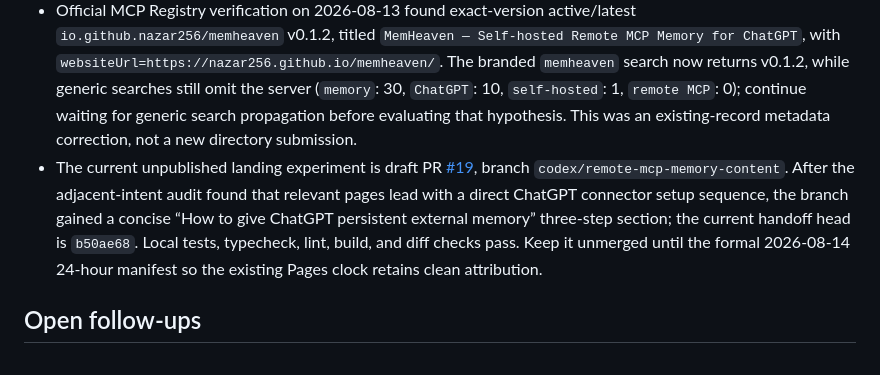
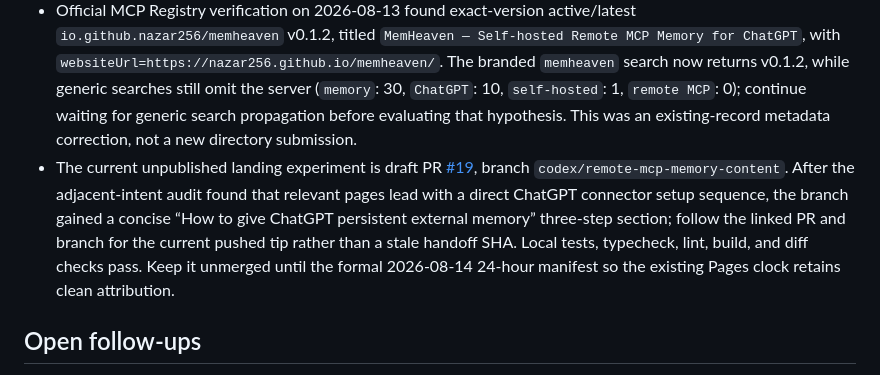
Before and after one commit to nazar256/memheaven, a Markdown page: CONTINUE.md, the part around the change. Drawn GitHub-style.

Commit message:
Make discoverability handoff tip durable

```diff
--- a/CONTINUE.md
+++ b/CONTINUE.md
@@ -31,7 +31,7 @@ Public product docs should treat `docs/PROJECT_STATE.md` and `README.md` as the
 - TensorBlock’s index had no duplicate; factual intake issue #1703 is open at `https://github.com/TensorBlock/awesome-mcp-servers/issues/1703`, and its automation generated draft PR #1704 (`https://github.com/TensorBlock/awesome-mcp-servers/pull/1704`) with streamable-HTTP/OAuth and ChatGPT-compatible metadata. The draft is mergeable but maintainer-controlled. Upstream awesome-mcp-servers PR #11926 remains open and maintainer-controlled.
 - Search Console is now verified for `https://nazar256.github.io/memheaven/`; the sitemap detail still reported at `2026-08-13T07:08Z` `Last read 13.08.26`, `Discovered pages 0`, and `Could not read sitemap`. URL Inspection reported `URL is not on Google` / `Unknown to Google`. One authenticated indexing request was accepted into Google's priority crawl queue. These are crawl/process signals, not evidence of indexing or ranking. The tracked campaign contract, exact query/checkpoint protocol, and sanitized ordered baseline are in [`docs/DISCOVERABILITY_CAMPAIGN.md`](docs/DISCOVERABILITY_CAMPAIGN.md) and [`docs/DISCOVERABILITY_BASELINE_2026-08-12.json`](docs/DISCOVERABILITY_BASELINE_2026-08-12.json); detailed private evidence remains under `.tmp/campaign/`.
 - Official MCP Registry verification on 2026-08-13 found exact-version active/latest `io.github.nazar256/memheaven` v0.1.2, titled `MemHeaven — Self-hosted Remote MCP Memory for ChatGPT`, with `websiteUrl=https://nazar256.github.io/memheaven/`. The branded `memheaven` search now returns v0.1.2, while generic searches still omit the server (`memory`: 30, `ChatGPT`: 10, `self-hosted`: 1, `remote MCP`: 0); continue waiting for generic search propagation before evaluating that hypothesis. This was an existing-record metadata correction, not a new directory submission.
-- The current unpublished landing experiment is draft PR [#19](https://github.com/nazar256/memheaven/pull/19), branch `codex/remote-mcp-memory-content`. After the adjacent-intent audit found that relevant pages lead with a direct ChatGPT connector setup sequence, the branch gained a concise “How to give ChatGPT persistent external memory” three-step section; the current handoff head is `b50ae68`. Local tests, typecheck, lint, build, and diff checks pass. Keep it unmerged until the formal 2026-08-14 24-hour manifest so the existing Pages clock retains clean attribution.
+- The current unpublished landing experiment is draft PR [#19](https://github.com/nazar256/memheaven/pull/19), branch `codex/remote-mcp-memory-content`. After the adjacent-intent audit found that relevant pages lead with a direct ChatGPT connector setup sequence, the branch gained a concise “How to give ChatGPT persistent external memory” three-step section; follow the linked PR and branch for the current pushed tip rather than a stale handoff SHA. Local tests, typecheck, lint, build, and diff checks pass. Keep it unmerged until the formal 2026-08-14 24-hour manifest so the existing Pages clock retains clean attribution.
 
 ## Open follow-ups
 
```
